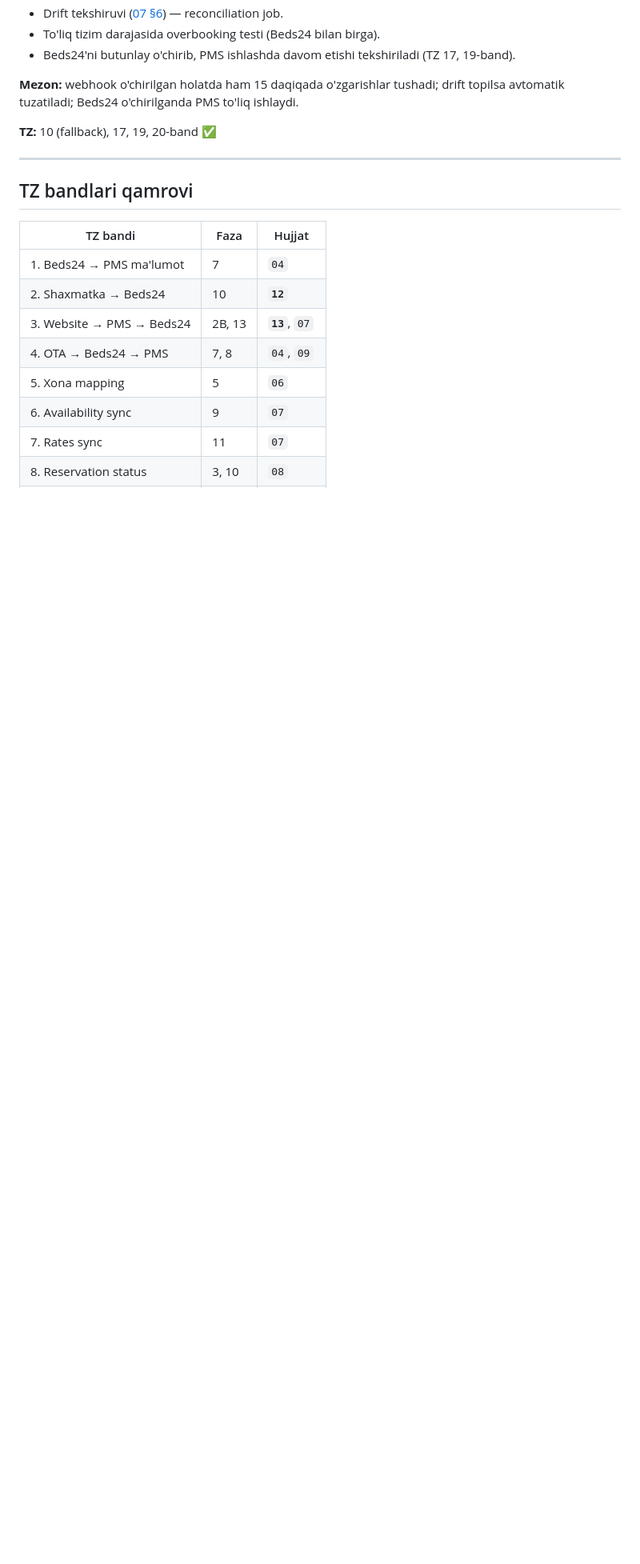
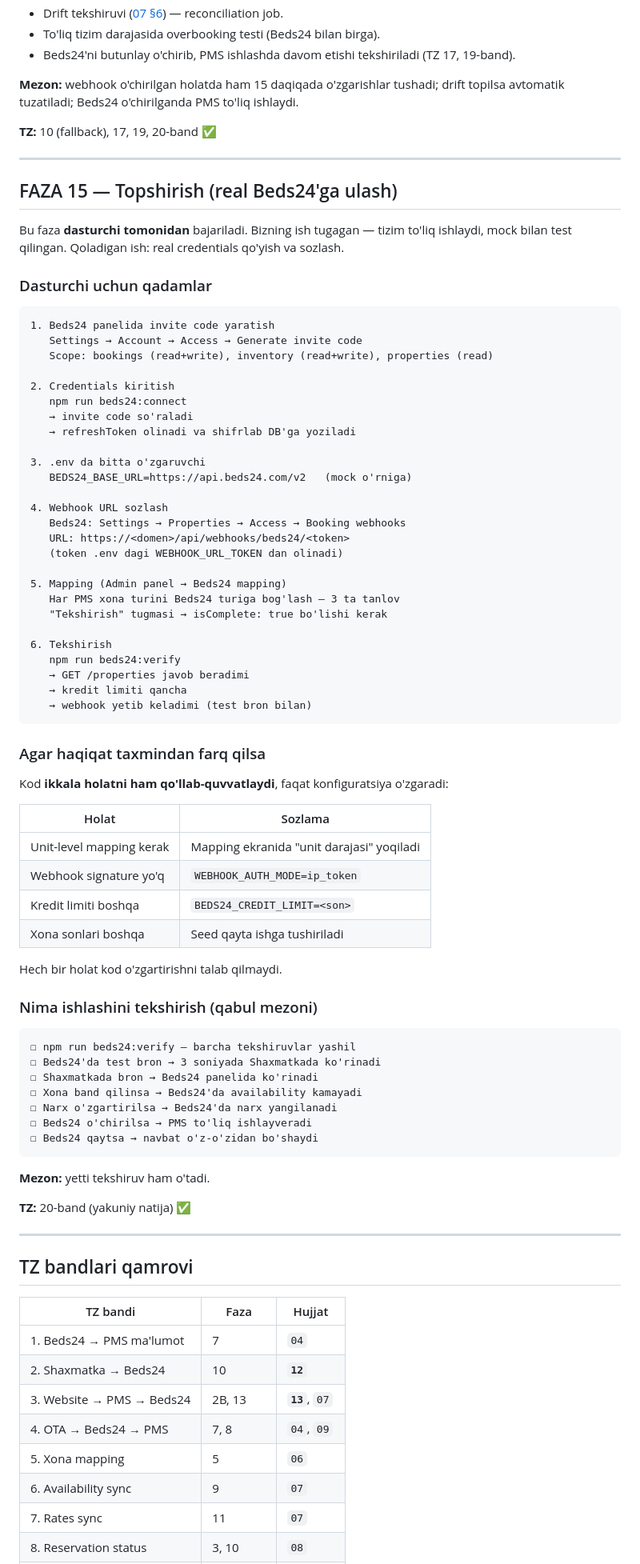
Before and after one commit to ODcoder23/HotellAllcode-AGY, a Markdown page: 11-BOSQICHLAR-ROADMAP.md, the part around one of its changes. Shown at 80% size. Drawn GitHub-style; blank space fills up the shorter version.

````diff
--- a/11-BOSQICHLAR-ROADMAP.md
+++ b/11-BOSQICHLAR-ROADMAP.md
@@ -319,6 +361,76 @@ PMS to'liq ishlaydi.
 
 ---
 
+## FAZA 15 — Topshirish (real Beds24'ga ulash)
+
+Bu faza **dasturchi tomonidan** bajariladi. Bizning ish tugagan —
+tizim to'liq ishlaydi, mock bilan test qilingan. Qoladigan ish: real
+credentials qo'yish va sozlash.
+
+### Dasturchi uchun qadamlar
+
+```
+1. Beds24 panelida invite code yaratish
+   Settings → Account → Access → Generate invite code
+   Scope: bookings (read+write), inventory (read+write), properties (read)
+
+2. Credentials kiritish
+   npm run beds24:connect
+   → invite code so'raladi
+   → refreshToken olinadi va shifrlab DB'ga yoziladi
+
+3. .env da bitta o'zgaruvchi
+   BEDS24_BASE_URL=https://api.beds24.com/v2   (mock o'rniga)
+
+4. Webhook URL sozlash
+   Beds24: Settings → Properties → Access → Booking webhooks
+   URL: https://<domen>/api/webhooks/beds24/<token>
+   (token .env dagi WEBHOOK_URL_TOKEN dan olinadi)
+
+5. Mapping (Admin panel → Beds24 mapping)
+   Har PMS xona turini Beds24 turiga bog'lash — 3 ta tanlov
+   "Tekshirish" tugmasi → isComplete: true bo'lishi kerak
+
+6. Tekshirish
+   npm run beds24:verify
+   → GET /properties javob beradimi
+   → kredit limiti qancha
+   → webhook yetib keladimi (test bron bilan)
+```
+
+### Agar haqiqat taxmindan farq qilsa
+
+Kod **ikkala holatni ham qo'llab-quvvatlaydi**, faqat konfiguratsiya
+o'zgaradi:
+
+| Holat | Sozlama |
+|---|---|
+| Unit-level mapping kerak | Mapping ekranida "unit darajasi" yoqiladi |
+| Webhook signature yo'q | `WEBHOOK_AUTH_MODE=ip_token` |
+| Kredit limiti boshqa | `BEDS24_CREDIT_LIMIT=<son>` |
+| Xona sonlari boshqa | Seed qayta ishga tushiriladi |
+
+Hech bir holat kod o'zgartirishni talab qilmaydi.
+
+### Nima ishlashini tekshirish (qabul mezoni)
+
+```
+☐ npm run beds24:verify — barcha tekshiruvlar yashil
+☐ Beds24'da test bron → 3 soniyada Shaxmatkada ko'rinadi
+☐ Shaxmatkada bron → Beds24 panelida ko'rinadi
+☐ Xona band qilinsa → Beds24'da availability kamayadi
+☐ Narx o'zgartirilsa → Beds24'da narx yangilanadi
+☐ Beds24 o'chirilsa → PMS to'liq ishlayveradi
+☐ Beds24 qaytsa → navbat o'z-o'zidan bo'shaydi
+```
+
+**Mezon:** yetti tekshiruv ham o'tadi.
+
+**TZ:** 20-band (yakuniy natija) ✅
+
+
+---
+
 ## TZ bandlari qamrovi
 
 | TZ bandi | Faza | Hujjat |
````
Also changed, not shown: other parts of 11-BOSQICHLAR-ROADMAP.md (+90 -48 lines), 00-INDEX.md (+28 -0 lines).
